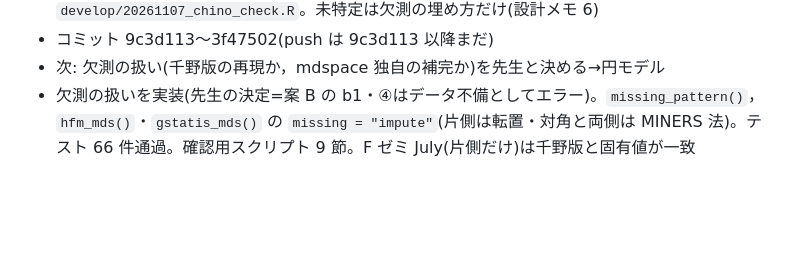
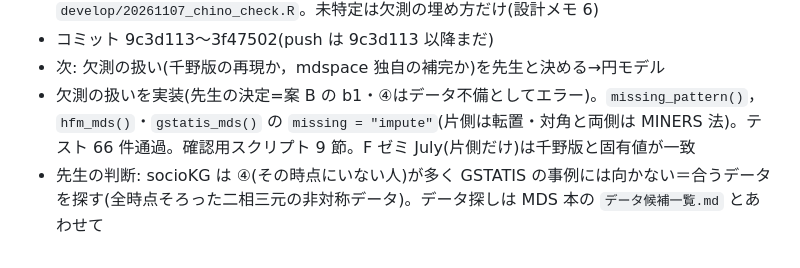
Before and after one commit to kosugitti/mdspace, a Markdown page: WORKLOG.md, the part around the change. Rendered like a GitHub page; blank space fills up the shorter version.

Commit message:
WORKLOG: GSTATIS の事例データは socioKG 以外を探す(先生の判断)
Co-Authored-By: Claude Opus 5.5 <noreply@anthropic.com>
Claude-Session: https://claude.ai/code/session_01TnWtpZ6AjyJgye3ZeqfrPR

```diff
--- a/WORKLOG.md
+++ b/WORKLOG.md
@@ -46,3 +46,4 @@
 - コミット 9c3d113〜3f47502(push は 9c3d113 以降まだ)
 - 次: 欠測の扱い(千野版の再現か，mdspace 独自の補完か)を先生と決める→円モデル
 - 欠測の扱いを実装(先生の決定=案 B の b1・④はデータ不備としてエラー)。`missing_pattern()`，`hfm_mds()`・`gstatis_mds()` の `missing = "impute"`(片側は転置・対角と両側は MINERS 法)。テスト 66 件通過。確認用スクリプト 9 節。F ゼミ July(片側だけ)は千野版と固有値が一致
+- 先生の判断: socioKG は ④(その時点にいない人)が多く GSTATIS の事例には向かない＝合うデータを探す(全時点そろった二相三元の非対称データ)。データ探しは MDS 本の `データ候補一覧.md` とあわせて
```
